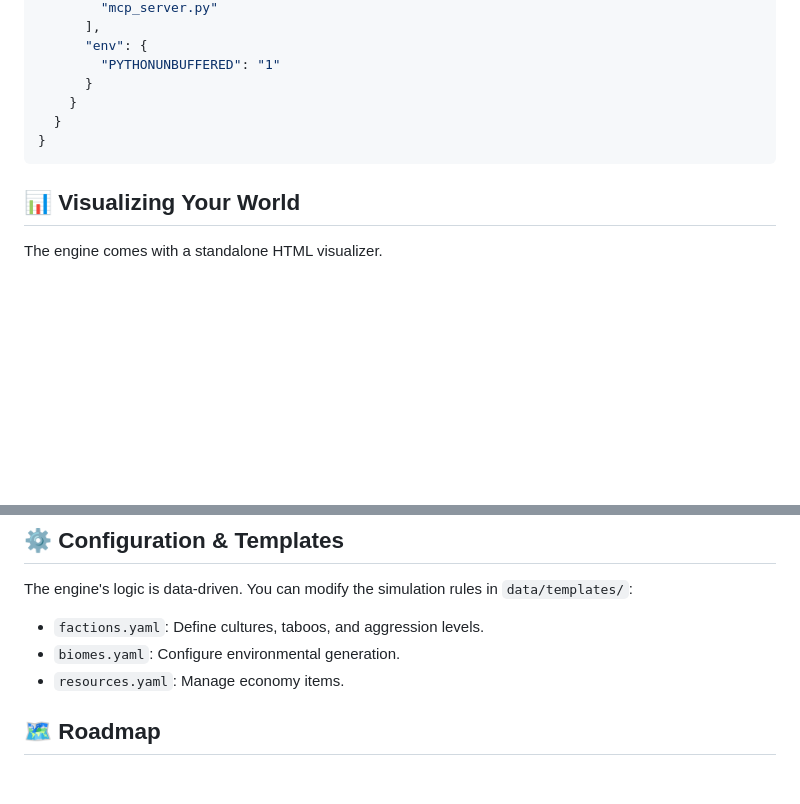
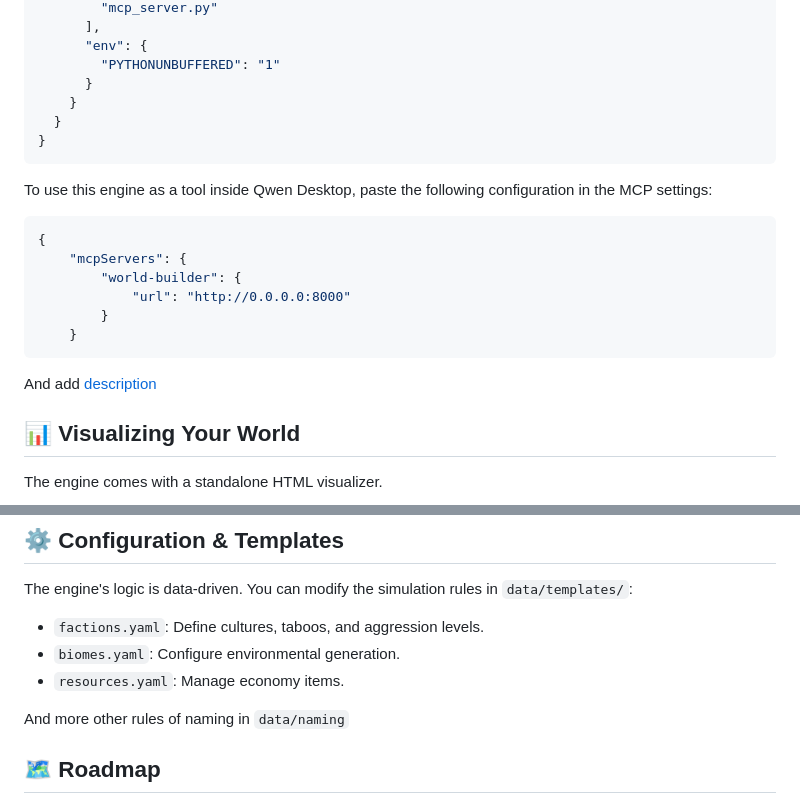
Before and after one commit to Watashicuvu/world-history-engine, a Markdown page: README.md, 2 parts joined by grey strips. Rendered like a GitHub page; blank space fills up the shorter version.

````diff
--- a/README.md
+++ b/README.md
@@ -148,6 +150,17 @@ Add this to your `claude_desktop_config.json`:
 }
 ```
 
+To use this engine as a tool inside Qwen Desktop, paste the following configuration in the MCP settings:
+```json
+{
+    "mcpServers": {
+        "world-builder": {
+            "url": "http://0.0.0.0:8000"
+        }
+    }
+```
+And add [description](system_prompt.md)
+
 ## 📊 Visualizing Your World
 
 The engine comes with a standalone HTML visualizer.
@@ -165,6 +178,8 @@ The engine's logic is data-driven. You can modify the simulation rules in `data/
   * `biomes.yaml`: Configure environmental generation.
   * `resources.yaml`: Manage economy items.
 
+And more other rules of naming in `data/naming`
+
 ## 🗺️ Roadmap
 
   * [ ] Persistent storage (PostgreSQL/Neo4j support)
````
Also changed, not shown: other parts of README.md (+2 -0 lines).
